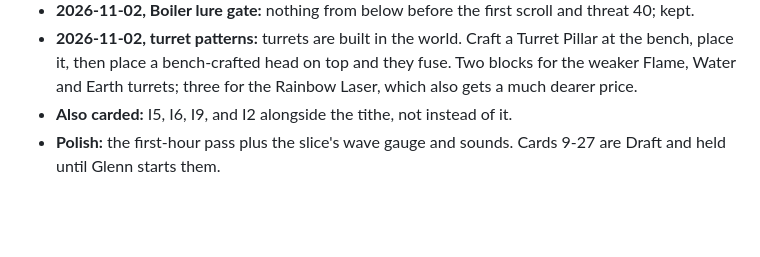
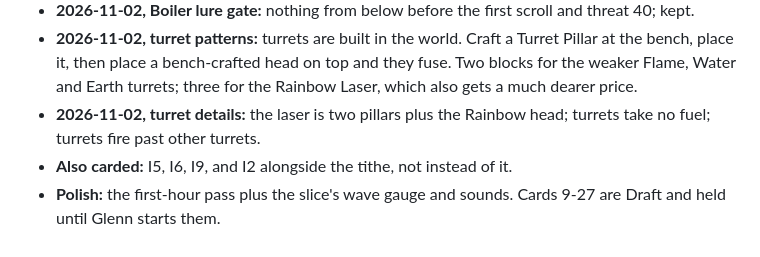
Before and after one commit to glennwiz/Gnipahellir, a Markdown page: Gnipahellir3/gnipa_project/design_review.md, the part around the change. GitHub-like rendering; blank space fills up the shorter version.

Commit message:
docs: glenn's turret details
Co-Authored-By: Claude Opus 5.5 <noreply@anthropic.com>
Claude-Session: https://claude.ai/code/session_01QH4vnuJVLmbSdg5p13hRrD

```diff
--- a/Gnipahellir3/gnipa_project/design_review.md
+++ b/Gnipahellir3/gnipa_project/design_review.md
@@ -311,5 +311,6 @@ than 64, and 1024 has only ever had a load test, not a frame-time one.
 - **2026-11-02, den grudges:** a reload drops a grudge, and hoard piles over a gap may leave the count; fine.
 - **2026-11-02, Boiler lure gate:** nothing from below before the first scroll and threat 40; kept.
 - **2026-11-02, turret patterns:** turrets are built in the world. Craft a Turret Pillar at the bench, place it, then place a bench-crafted head on top and they fuse. Two blocks for the weaker Flame, Water and Earth turrets; three for the Rainbow Laser, which also gets a much dearer price.
+- **2026-11-02, turret details:** the laser is two pillars plus the Rainbow head; turrets take no fuel; turrets fire past other turrets.
 - **Also carded:** I5, I6, I9, and I2 alongside the tithe, not instead of it.
 - **Polish:** the first-hour pass plus the slice's wave gauge and sounds. Cards 9-27 are Draft and held until Glenn starts them.
```
